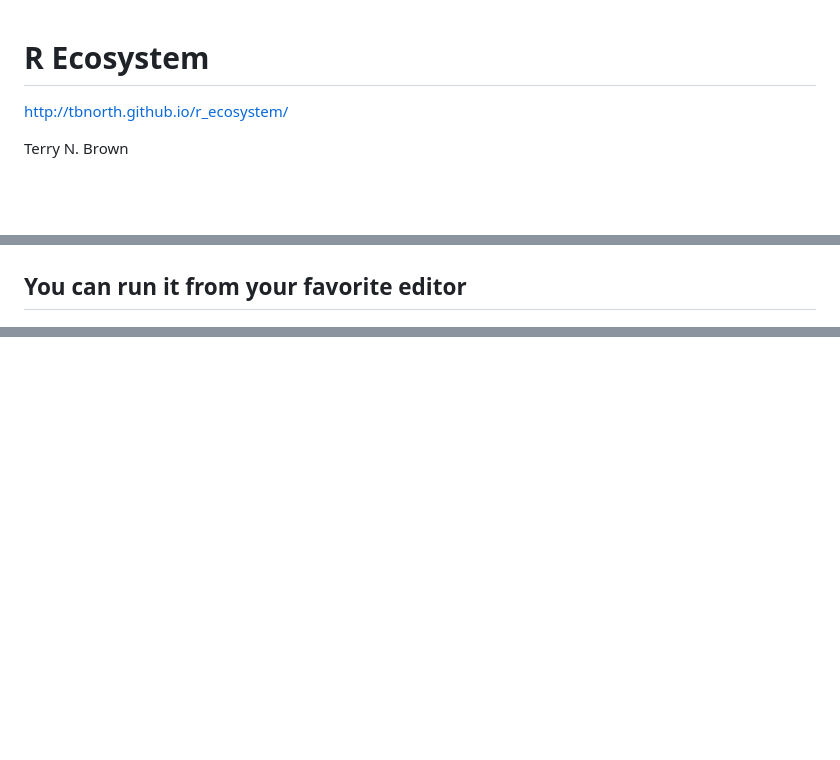
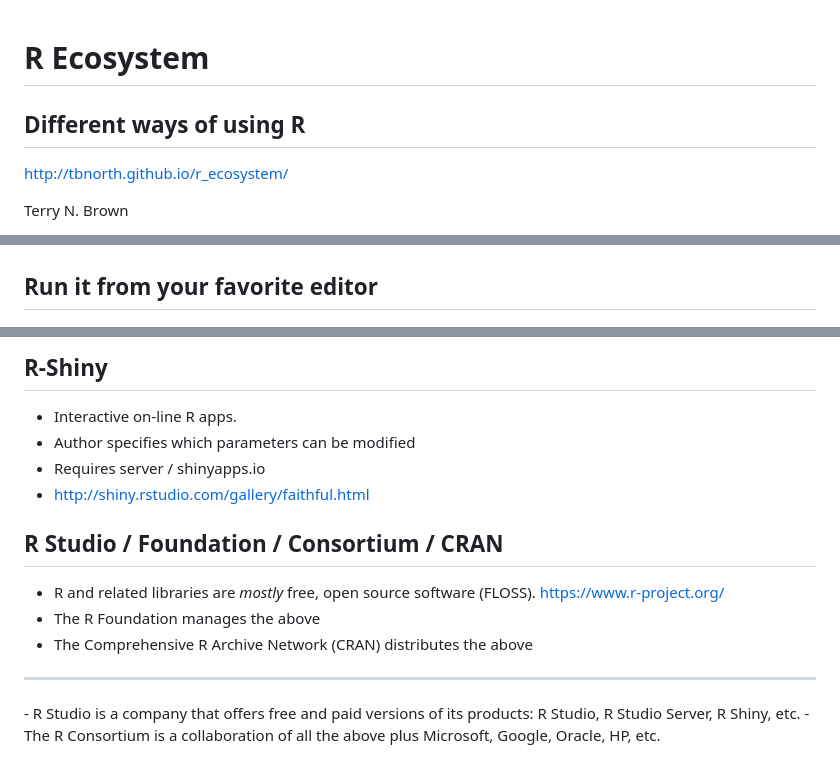
Before and after one commit to tbnorth/r_ecosystem, a Markdown page: r_ecosystem.md, 3 parts joined by grey strips. Rendered like a GitHub page; blank space fills up the shorter version.

```diff
--- a/r_ecosystem.md
+++ b/r_ecosystem.md
@@ -1,4 +1,6 @@
 # R Ecosystem
+
+## Different ways of using R
 
 http://tbnorth.github.io/r_ecosystem/
 
@@ -17,7 +19,7 @@ Brown.TerryN@epa.gov
 ![one](img/r_gui.png)
 
 
-## You can run it from your favorite editor
+## Run it from your favorite editor
 
 ![one](img/r_npp.png)
 
@@ -39,0 +81,20 @@ R-Studio Server runs in your browser
+## R-Shiny
+
+ - Interactive on-line R apps.
+ - Author specifies which parameters can be modified
+ - Requires server / shinyapps.io
+ - http://shiny.rstudio.com/gallery/faithful.html
+
+
+
+## R Studio / Foundation / Consortium / CRAN
+
+ - R and related libraries are *mostly* free, open
+   source software (FLOSS). https://www.r-project.org/
+ - The R Foundation manages the above
+ - The Comprehensive R Archive Network (CRAN) distributes the above
+ <hr/>
+ - R Studio is a company that offers free and paid versions of its
+   products: R Studio, R Studio Server, R Shiny, etc.
+ - The R Consortium is a collaboration of all the above plus Microsoft,
+   Google, Oracle, HP, etc.
```
Also changed, not shown: other parts of r_ecosystem.md (+42 -3 lines), img/rmarkdown.png (added), 3 other files.
